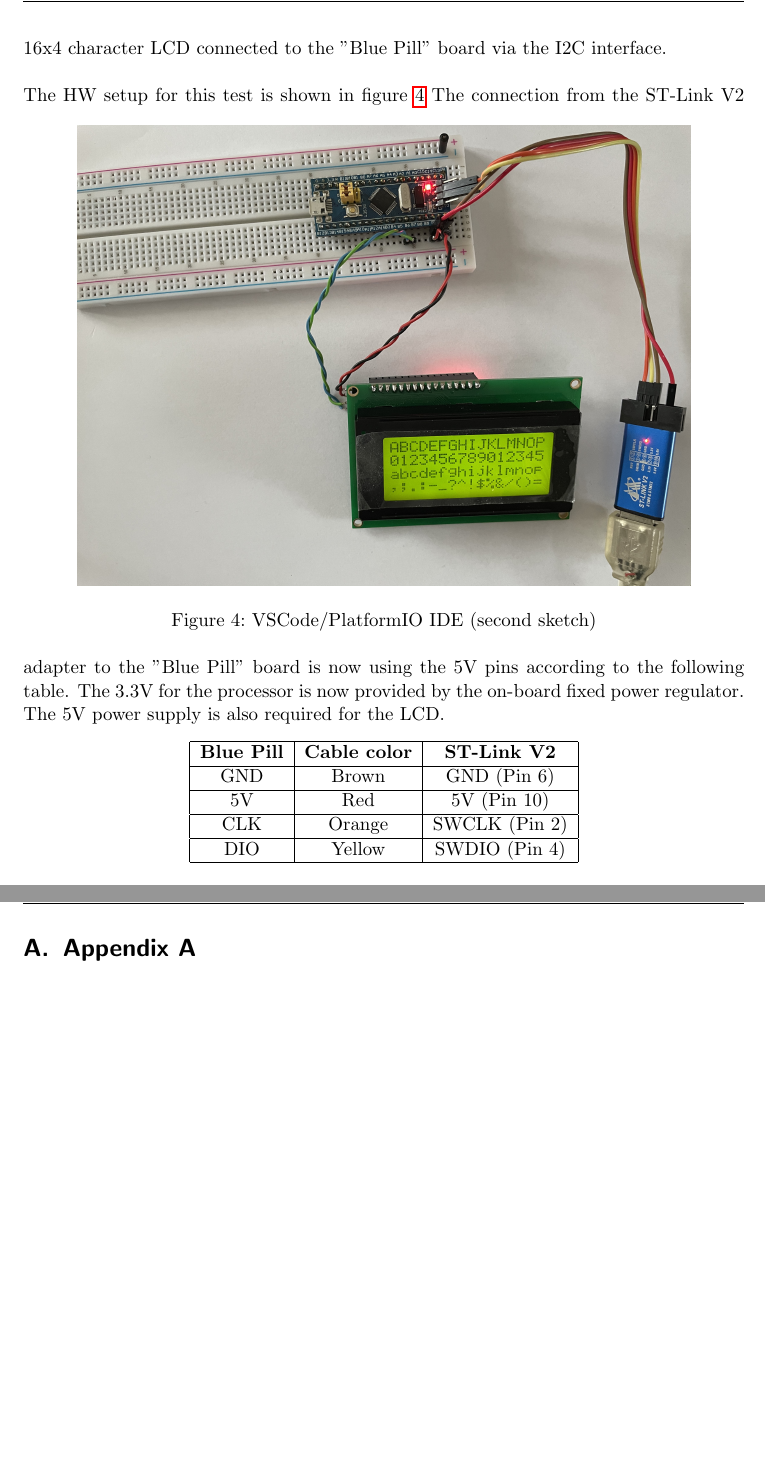
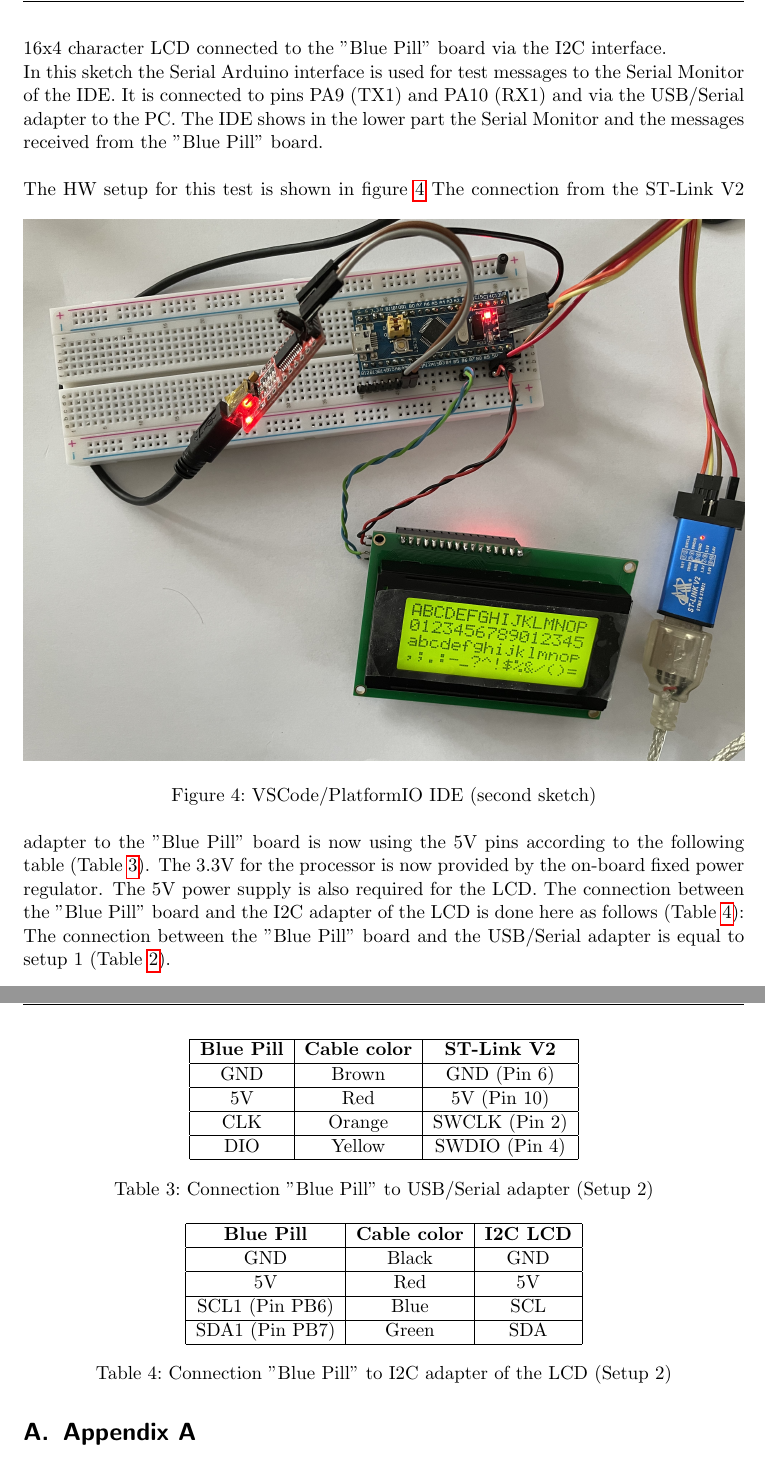
Before and after one commit to DrMarkusReinhardt/MyBluePillProjectsTestSetup, a LaTeX document (DOC/MyBluePillProjects.tex): two parts of pages 8 and 9 of 9 before the commit and two parts of pages 8 and 9 of 10 after it, joined at a grey line, cut so that both start at the same text, the shorter picture padded with empty space. Compiled offline with pdfLaTeX.

Commit message:
updated the second sketch (I2C interface) + description

```diff
--- a/DOC/MyBluePillProjects.tex
+++ b/DOC/MyBluePillProjects.tex
@@ -222,17 +228,20 @@ The IDE with the second Arduino sketch is shown in figure \ref{fig:IDESetup2}.
 	\label{fig:IDESetup2}
 \end{figure}
 The sketch controls a 16x4 character LCD connected to the "Blue Pill" board via the I2C interface.\\
+In this sketch the Serial Arduino interface is used for test messages to the Serial Monitor of the IDE. It is connected to pins PA9 (TX1) and PA10 (RX1) and via the USB/Serial adapter to the PC. The IDE shows in the lower part the Serial Monitor and the messages received from the "Blue Pill" board.\\
 
 The HW setup for this test is shown in figure \ref{fig:HWSetupI2CLCD}
 \begin{figure}[htbp]
 	\centering
-	\includegraphics[width=0.85\linewidth]{Figures/Test_BluePill_I2C_LCD_HWSetup.jpeg}
+	\includegraphics[width=1.0\linewidth]{Figures/Test_BluePill_I2C_LCD_HWSetup.jpeg}
 	\caption{VSCode/PlatformIO IDE (second sketch)}
 	\label{fig:HWSetupI2CLCD}
 \end{figure}
-The connection from the ST-Link V2 adapter to the "Blue Pill" board is now using the 5V pins according to the following table.
+The connection from the ST-Link V2 adapter to the "Blue Pill" board is now using the 5V pins according to the following table
+(Table \ref{table:ConnectionSTLink2}).
 The 3.3V for the processor is now provided by the on-board fixed power regulator. The 5V power supply is also required for the LCD.
-\begin{center}
+\begin{table}[htbp]
+	\centering
 	\begin{tabular}{|c|c|c|}
 		\hline
 		\textbf{Blue Pill} & \textbf{Cable color} & \textbf{ST-Link V2} \\
@@ -246,9 +255,31 @@ The 3.3V for the processor is now provided by the on-board fixed power regulator
 		DIO & Yellow & SWDIO (Pin 4) \\
 		\hline
 	\end{tabular}
-\end{center}
+\caption{Connection "Blue Pill" to USB/Serial adapter (Setup 2)}
+\label{table:ConnectionSTLink2}
+\end{table}
+The connection between the "Blue Pill" board and the I2C adapter of the LCD is done here as follows (Table \ref{table:ConnectionI2C}):
+\begin{table}[htbp]
+	\centering
+	\begin{tabular}{|c|c|c|}
+		\hline
+		\textbf{Blue Pill} & \textbf{Cable color} & \textbf{I2C LCD} \\
+		\hline
+		GND & Black & GND \\
+		\hline
+		5V & Red & 5V \\
+		\hline
+		SCL1 (Pin PB6) & Blue & SCL \\
+		\hline
+		SDA1 (Pin PB7) & Green & SDA \\
+		\hline
+	\end{tabular}
+\caption{Connection "Blue Pill" to I2C adapter of the LCD (Setup 2)}
+\label{table:ConnectionI2C}
+\end{table}
+The connection between the "Blue Pill" board and the USB/Serial adapter is equal to setup 1 (Table \ref{table:ConnectionSerial1}).
 
-\newpage
+
 \appendix
 \section{Appendix A}
 \subsection{Pin-out of the "Blue Pill" board}
```
Also changed, not shown: DOC/Figures/Test_BluePill_I2C_LCD_HWSetup.jpeg, DOC/Figures/Test_BluePill_I2C_LCD_IDE.png, DOC/MyBluePillProjects.tex (30 more changed lines), 1 other file.
